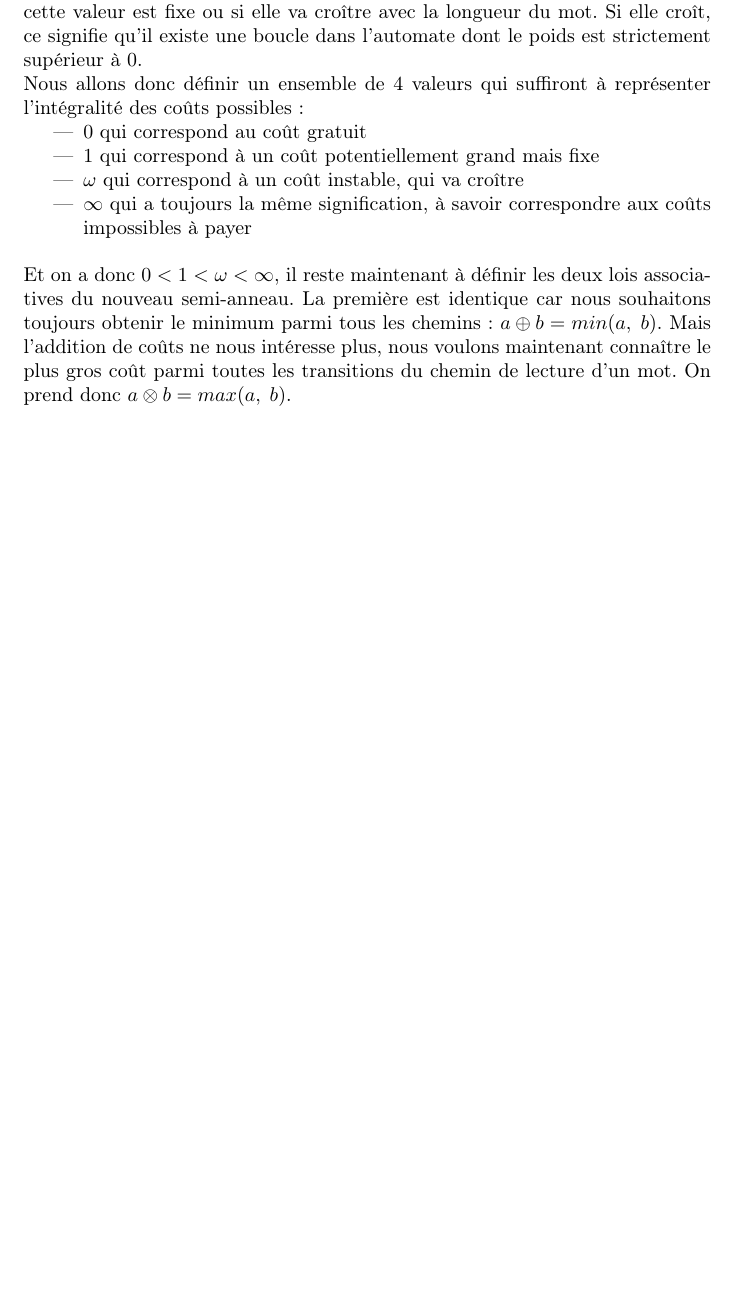
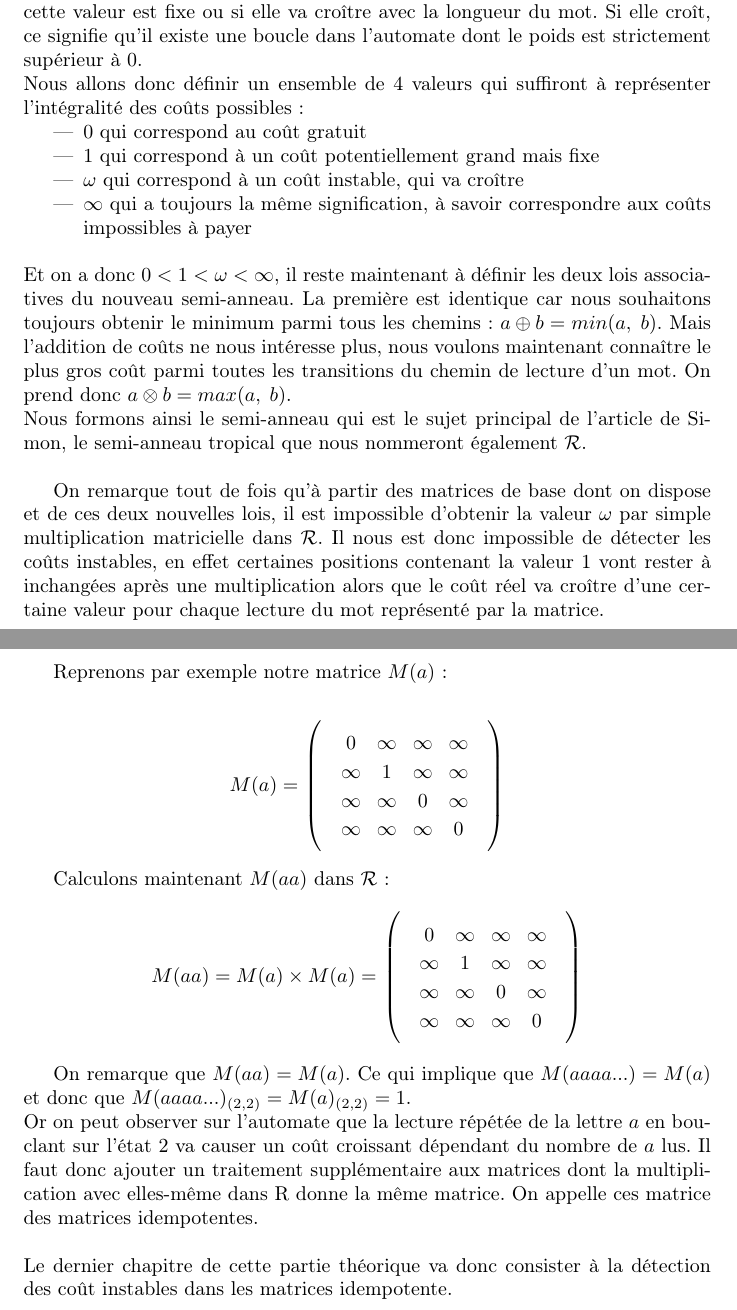
Before and after one commit to Keijy/distance_automata_limitedness, a LaTeX document (rapport.tex): part of page 10 of 18 before the commit and two parts of pages 10 and 11 of 19 after it, the two joined at a grey line, cut so that both start at the same text, the shorter picture padded with empty space. Compiled offline with pdfLaTeX.

Commit message:
rapport fin chap 3

```diff
--- a/rapport.tex
+++ b/rapport.tex
@@ -245,7 +246,43 @@ Nous allons donc définir un ensemble de 4 valeurs qui suffiront à représenter
 \item $\infty$ qui a toujours la même signification, à savoir correspondre aux coûts impossibles à payer
 \end{itemize}
 $\ $\\
-Et on a donc $0 < 1 < \omega < \infty$, il reste maintenant à définir les deux lois associatives du nouveau semi-anneau. La première est identique car nous souhaitons toujours obtenir le minimum parmi tous les chemins : $a \oplus b = min(a,\;b)$. Mais l'addition de coûts ne nous intéresse plus, nous voulons maintenant connaître le plus gros coût parmi toutes les transitions du chemin de lecture d'un mot. On prend donc $a \otimes b = max(a,\;b)$.
+Et on a donc $0 < 1 < \omega < \infty$, il reste maintenant à définir les deux lois associatives du nouveau semi-anneau. La première est identique car nous souhaitons toujours obtenir le minimum parmi tous les chemins : $a \oplus b = min(a,\;b)$. Mais l'addition de coûts ne nous intéresse plus, nous voulons maintenant connaître le plus gros coût parmi toutes les transitions du chemin de lecture d'un mot. On prend donc $a \otimes b = max(a,\;b)$.\\
+Nous formons ainsi le semi-anneau qui est le sujet principal de l'article de Simon, le semi-anneau tropical que nous nommeront également $\R$.\\
+
+On remarque tout de fois qu'à partir des matrices de base dont on dispose et de ces deux nouvelles lois, il est impossible d'obtenir la valeur $\omega$ par simple multiplication matricielle dans $\R$. Il nous est donc impossible de détecter les coûts instables, en effet certaines positions contenant la valeur 1 vont rester à inchangées après une multiplication alors que le coût réel va croître d'une certaine valeur pour chaque lecture du mot représenté par la matrice.\\
+
+Reprenons par exemple notre matrice $M(a)$ : \\
+\begin{center}
+$M(a)=$
+\begin{tikzpicture}[baseline=-\the\dimexpr\fontdimen22\textfont2\relax ]
+\matrix(m)[matrix of math nodes,left delimiter=(,right delimiter=),inner sep=4pt,ampersand replacement=\&]
+{
+0      \&  \infty \& \infty \&  \infty \\
+\infty \&  1      \& \infty \&  \infty \\
+\infty \&  \infty \& 0      \&  \infty \\
+\infty \&  \infty \& \infty \&  0      \\
+};
+\end{tikzpicture}
+\end{center}
+
+Calculons maintenant $M(aa)$ dans $\R$ :
+
+\begin{center}
+$M(aa) = M(a) \times M(a) =$
+\begin{tikzpicture}[baseline=-\the\dimexpr\fontdimen22\textfont2\relax ]
+\matrix(m)[matrix of math nodes,left delimiter=(,right delimiter=),inner sep=4pt,ampersand replacement=\&]
+{
+0      \&  \infty \& \infty \&  \infty \\
+\infty \&  1      \& \infty \&  \infty \\
+\infty \&  \infty \& 0      \&  \infty \\
+\infty \&  \infty \& \infty \&  0      \\
+};
+\end{tikzpicture}
+\end{center}
+
+On remarque que $M(aa) = M(a)$. Ce qui implique que $M(aaaa...) = M(a)$ et donc que $M(aaaa...)_{(2,2)} = M(a)_{(2,2)}=1$. \\
+Or on peut observer sur l'automate que la lecture répétée de la lettre $a$ en bouclant sur l'état 2 va causer un coût croissant dépendant du nombre de $a$ lus. Il faut donc ajouter un traitement supplémentaire aux matrices dont la multiplication avec elles-même dans R donne la même matrice. On appelle ces matrice des matrices idempotentes.\\\\
+Le dernier chapitre de cette partie théorique va donc consister à la détection des coût instables dans les matrices idempotente.
 
 \chapter{Matrices stables}
 
```
Also changed, not shown: rapport.pdf, rapport.tex (5 more changed lines).
